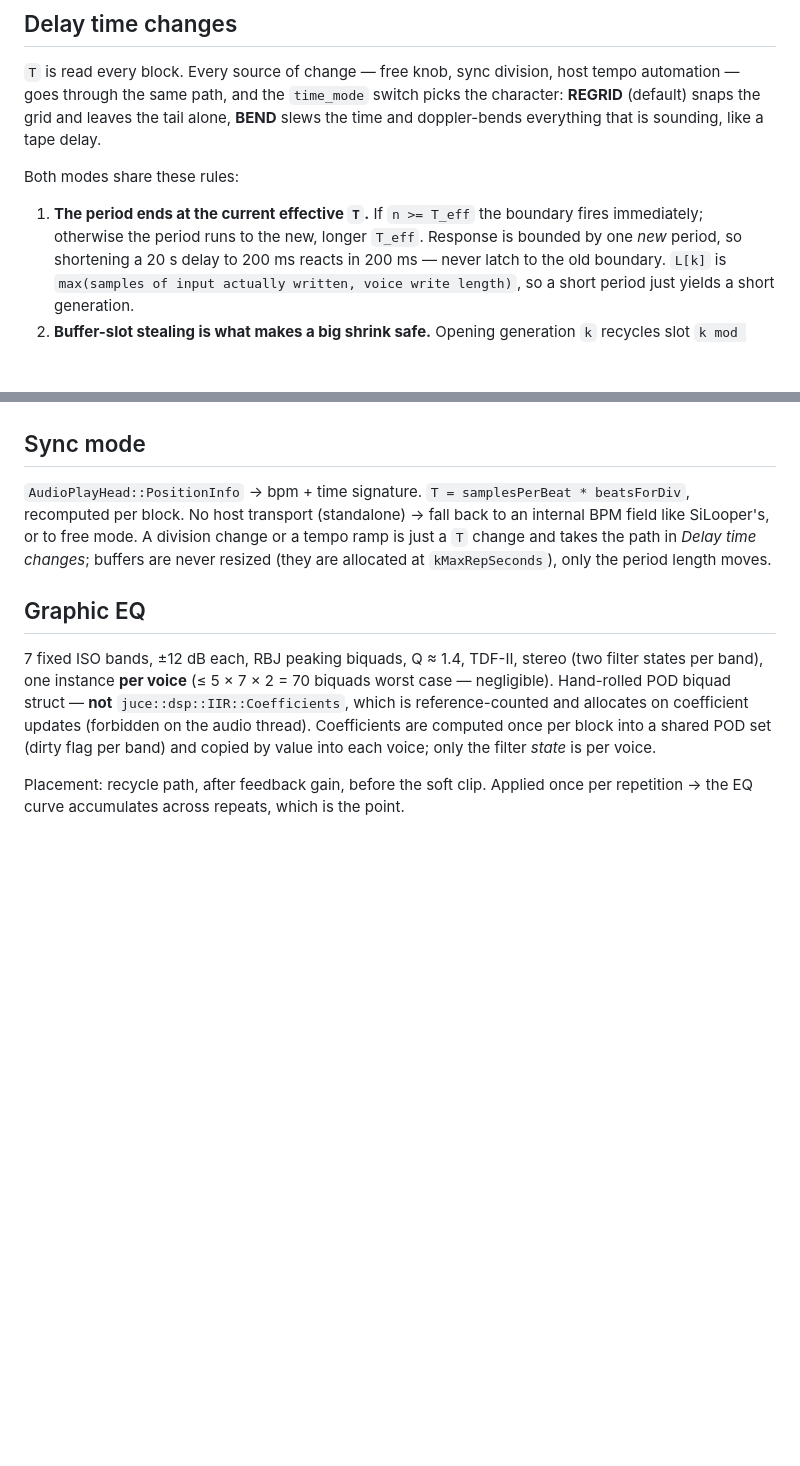
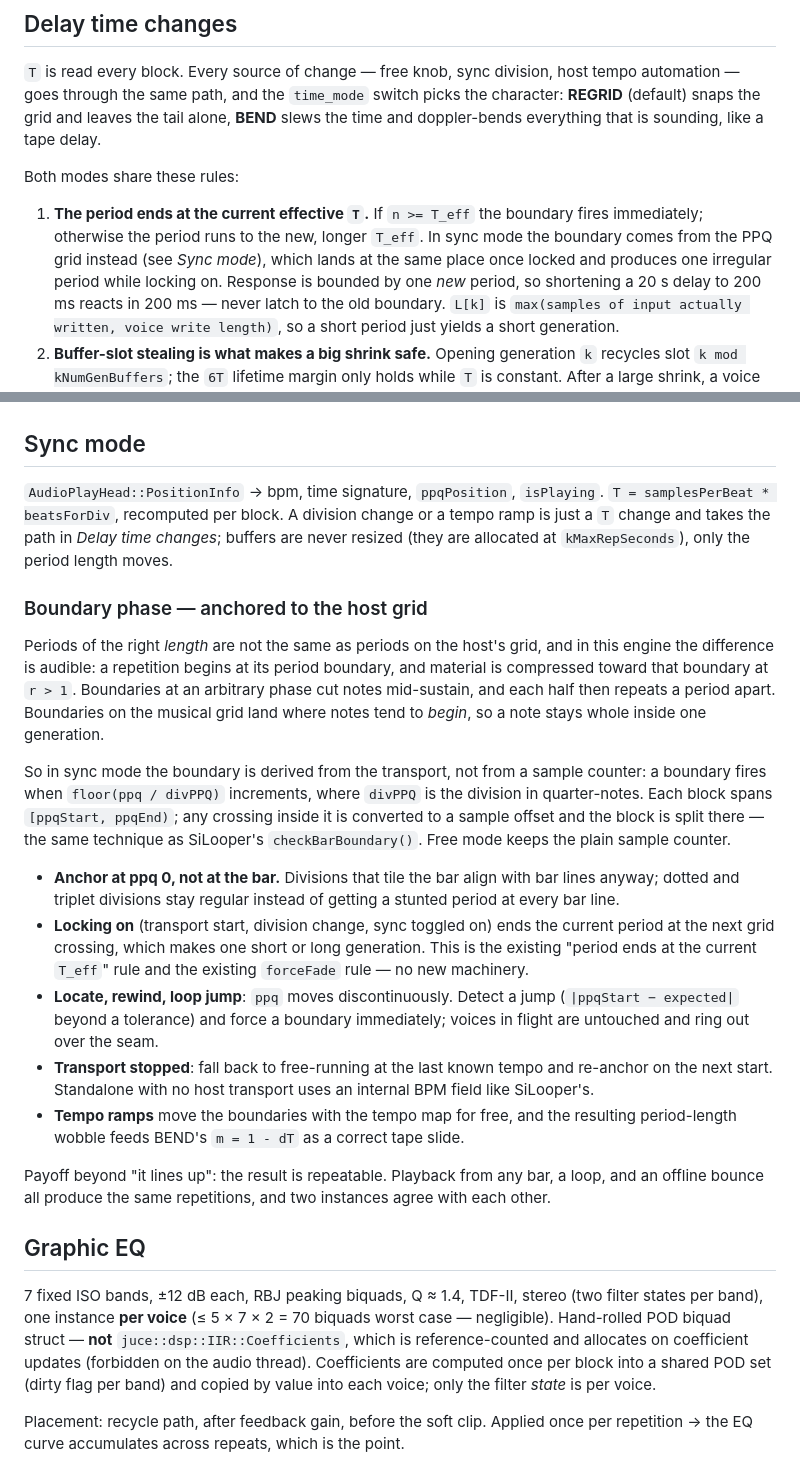
Before and after one commit to silvansky/VarispeedDelay, a Markdown page: plan.md, 2 parts joined by grey strips. GitHub-like rendering; blank space fills up the shorter version.

```diff
--- a/plan.md
+++ b/plan.md
@@ -148,7 +148,9 @@ doppler-bends everything that is sounding, like a tape delay.
 Both modes share these rules:
 
 1. **The period ends at the current effective `T`.** If `n >= T_eff` the boundary fires
-   immediately; otherwise the period runs to the new, longer `T_eff`. Response is bounded
+   immediately; otherwise the period runs to the new, longer `T_eff`. In sync mode the
+   boundary comes from the PPQ grid instead (see *Sync mode*), which lands at the same
+   place once locked and produces one irregular period while locking on. Response is bounded
    by one *new* period, so shortening a 20 s delay to 200 ms reacts in 200 ms — never
    latch to the old boundary. `L[k]` is `max(samples of input actually written, voice
    write length)`, so a short period just yields a short generation.
@@ -303,11 +305,44 @@ boundaries; `time` is handled by the `time_mode` path above, not by a generic sm
 
 ## Sync mode
 
-`AudioPlayHead::PositionInfo` → bpm + time signature. `T = samplesPerBeat * beatsForDiv`,
-recomputed per block. No host transport (standalone) → fall back to an internal BPM field
-like SiLooper's, or to free mode. A division change or a tempo ramp is just a `T` change
-and takes the path in *Delay time changes*; buffers are never resized (they are allocated
-at `kMaxRepSeconds`), only the period length moves.
+`AudioPlayHead::PositionInfo` → bpm, time signature, `ppqPosition`, `isPlaying`.
+`T = samplesPerBeat * beatsForDiv`, recomputed per block. A division change or a tempo
+ramp is just a `T` change and takes the path in *Delay time changes*; buffers are never
+resized (they are allocated at `kMaxRepSeconds`), only the period length moves.
+
+### Boundary phase — anchored to the host grid
+
+Periods of the right *length* are not the same as periods on the host's grid, and in this
+engine the difference is audible: a repetition begins at its period boundary, and material
+is compressed toward that boundary at `r > 1`. Boundaries at an arbitrary phase cut notes
+mid-sustain, and each half then repeats a period apart. Boundaries on the musical grid
+land where notes tend to *begin*, so a note stays whole inside one generation.
+
+So in sync mode the boundary is derived from the transport, not from a sample counter: a
+boundary fires when `floor(ppq / divPPQ)` increments, where `divPPQ` is the division in
+quarter-notes. Each block spans `[ppqStart, ppqEnd)`; any crossing inside it is converted
+to a sample offset and the block is split there — the same technique as SiLooper's
+`checkBarBoundary()`. Free mode keeps the plain sample counter.
+
+- **Anchor at ppq 0, not at the bar.** Divisions that tile the bar align with bar lines
+  anyway; dotted and triplet divisions stay regular instead of getting a stunted period
+  at every bar line.
+- **Locking on** (transport start, division change, sync toggled on) ends the current
+  period at the next grid crossing, which makes one short or long generation. This is the
+  existing "period ends at the current `T_eff`" rule and the existing `forceFade` rule —
+  no new machinery.
+- **Locate, rewind, loop jump**: `ppq` moves discontinuously. Detect a jump (`|ppqStart −
+  expected|` beyond a tolerance) and force a boundary immediately; voices in flight are
+  untouched and ring out over the seam.
+- **Transport stopped**: fall back to free-running at the last known tempo and re-anchor
+  on the next start. Standalone with no host transport uses an internal BPM field like
+  SiLooper's.
+- **Tempo ramps** move the boundaries with the tempo map for free, and the resulting
+  period-length wobble feeds BEND's `m = 1 - dT` as a correct tape slide.
+
+Payoff beyond "it lines up": the result is repeatable. Playback from any bar, a loop, and
+an offline bounce all produce the same repetitions, and two instances agree with each
+other.
 
 ## Graphic EQ
 
```
Also changed, not shown: other parts of plan.md (+22 -23 lines).
